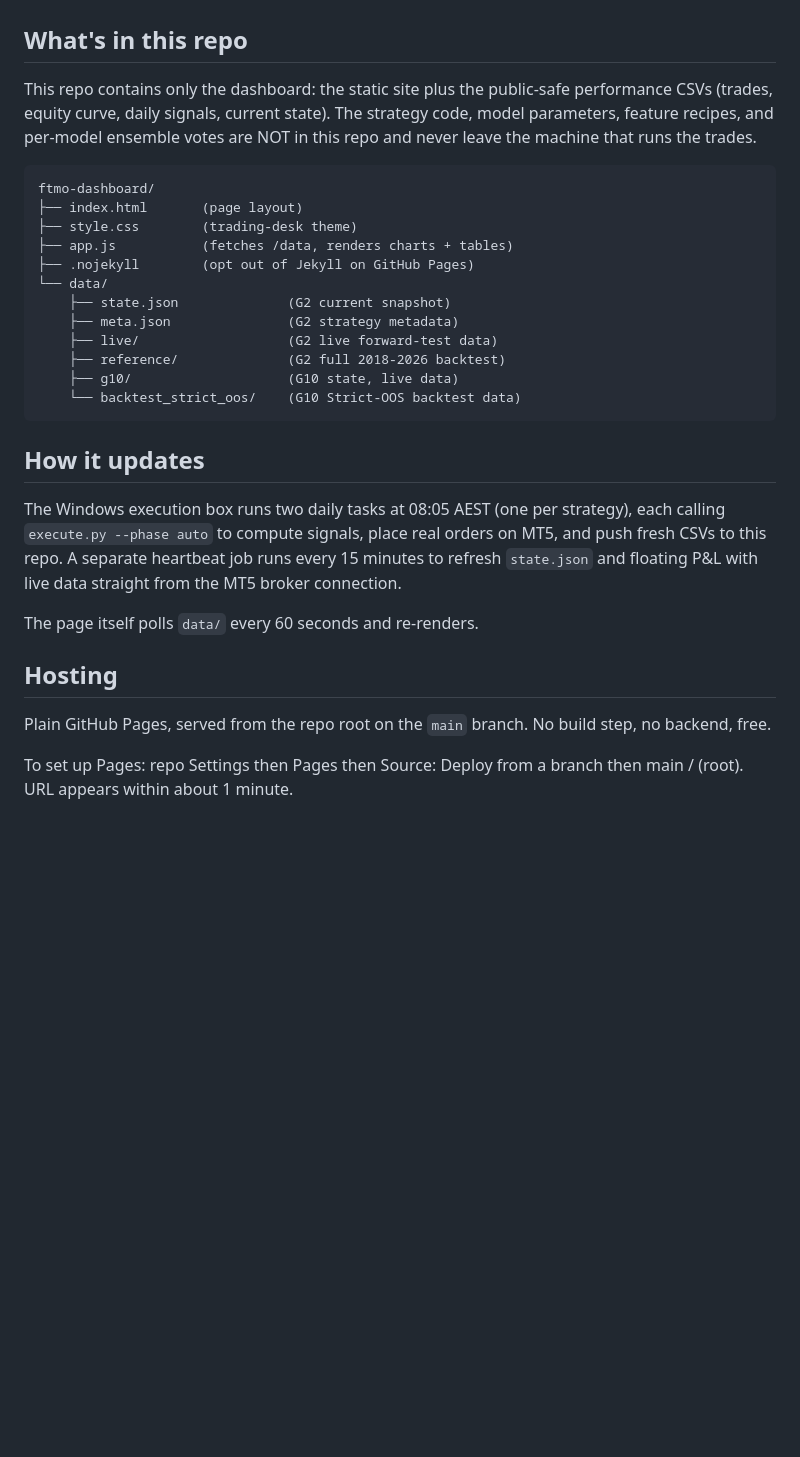
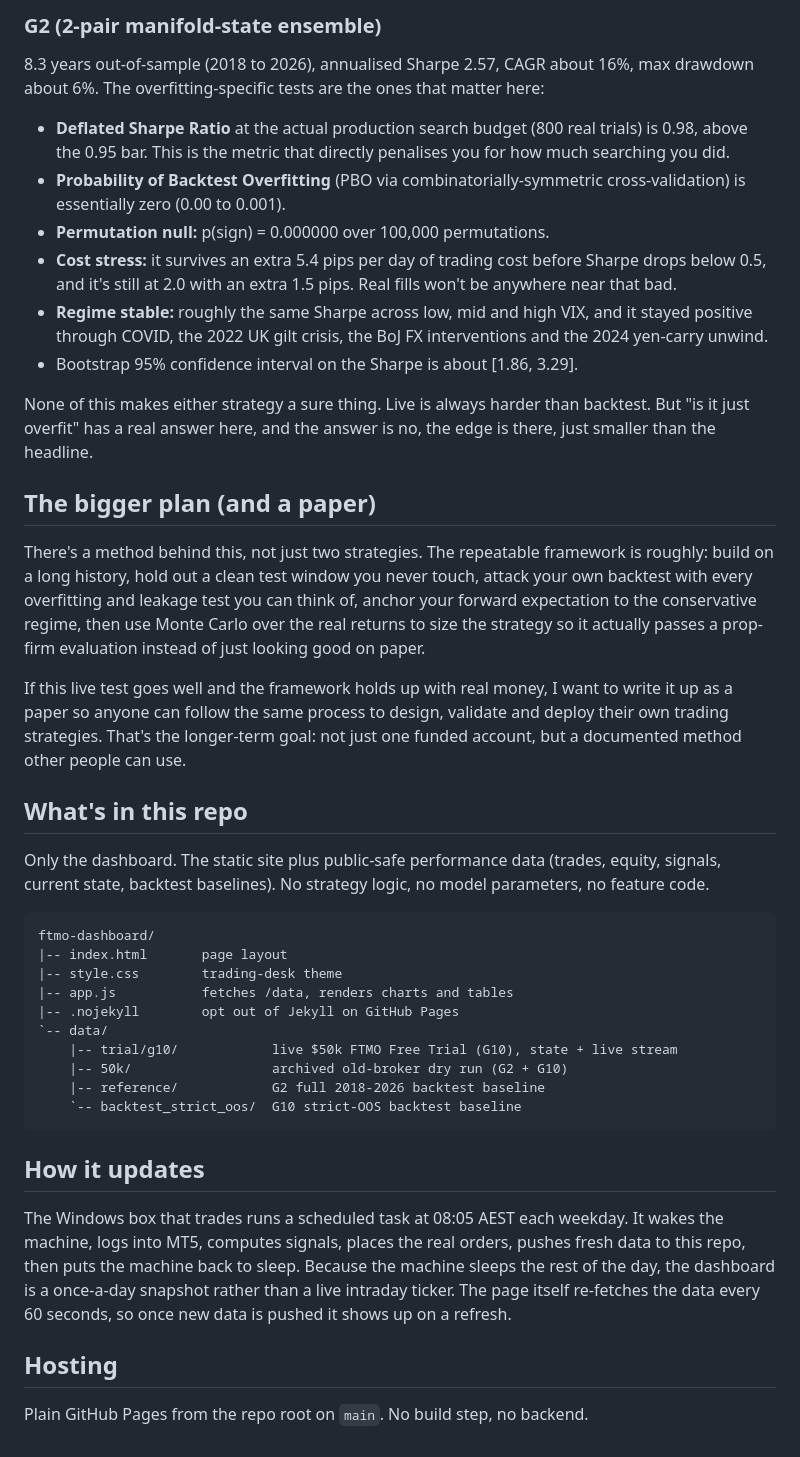
Before and after one commit to FrogAstronaut232/ftmo-dashboard, a Markdown page: README.md, the part around one of its changes. Drawn GitHub-style; blank space fills up the shorter version.

````diff
--- a/README.md
+++ b/README.md
@@ -35,40 +83,63 @@ on separate accounts (kinda suspicious of the G10 strategy might be future leaki
+### G2 (2-pair manifold-state ensemble)
+
+8.3 years out-of-sample (2018 to 2026), annualised Sharpe 2.57, CAGR about 16%, max drawdown
+about 6%. The overfitting-specific tests are the ones that matter here:
+
+- **Deflated Sharpe Ratio** at the actual production search budget (800 real trials) is 0.98,
+  above the 0.95 bar. This is the metric that directly penalises you for how much searching you
+  did.
+- **Probability of Backtest Overfitting** (PBO via combinatorially-symmetric cross-validation) is
+  essentially zero (0.00 to 0.001).
+- **Permutation null:** p(sign) = 0.000000 over 100,000 permutations.
+- **Cost stress:** it survives an extra 5.4 pips per day of trading cost before Sharpe drops below
+  0.5, and it's still at 2.0 with an extra 1.5 pips. Real fills won't be anywhere near that bad.
+- **Regime stable:** roughly the same Sharpe across low, mid and high VIX, and it stayed positive
+  through COVID, the 2022 UK gilt crisis, the BoJ FX interventions and the 2024 yen-carry unwind.
+- Bootstrap 95% confidence interval on the Sharpe is about [1.86, 3.29].
+
+None of this makes either strategy a sure thing. Live is always harder than backtest. But "is it
+just overfit" has a real answer here, and the answer is no, the edge is there, just smaller than
+the headline.
+
+## The bigger plan (and a paper)
+
+There's a method behind this, not just two strategies. The repeatable framework is roughly:
+build on a long history, hold out a clean test window you never touch, attack your own backtest
+with every overfitting and leakage test you can think of, anchor your forward expectation to the
+conservative regime, then use Monte Carlo over the real returns to size the strategy so it
+actually passes a prop-firm evaluation instead of just looking good on paper.
+
+If this live test goes well and the framework holds up with real money, I want to write it up
+as a paper so anyone can follow the same process to design, validate and deploy their own trading
+strategies. That's the longer-term goal: not just one funded account, but a documented method
+other people can use.
 
 ## What's in this repo
 
-This repo contains only the dashboard: the static site plus the public-safe
-performance CSVs (trades, equity curve, daily signals, current state). The
-strategy code, model parameters, feature recipes, and per-model ensemble
-votes are NOT in this repo and never leave the machine that runs the trades.
+Only the dashboard. The static site plus public-safe performance data (trades, equity, signals,
+current state, backtest baselines). No strategy logic, no model parameters, no feature code.
 
 ```
 ftmo-dashboard/
-├── index.html       (page layout)
-├── style.css        (trading-desk theme)
-├── app.js           (fetches /data, renders charts + tables)
-├── .nojekyll        (opt out of Jekyll on GitHub Pages)
-└── data/
-    ├── state.json              (G2 current snapshot)
-    ├── meta.json               (G2 strategy metadata)
-    ├── live/                   (G2 live forward-test data)
-    ├── reference/              (G2 full 2018-2026 backtest)
-    ├── g10/                    (G10 state, live data)
-    └── backtest_strict_oos/    (G10 Strict-OOS backtest data)
+|-- index.html       page layout
+|-- style.css        trading-desk theme
+|-- app.js           fetches /data, renders charts and tables
+|-- .nojekyll        opt out of Jekyll on GitHub Pages
+`-- data/
+    |-- trial/g10/            live $50k FTMO Free Trial (G10), state + live stream
+    |-- 50k/                  archived old-broker dry run (G2 + G10)
+    |-- reference/            G2 full 2018-2026 backtest baseline
+    `-- backtest_strict_oos/  G10 strict-OOS backtest baseline
 ```
 
 ## How it updates
 
-The Windows execution box runs two daily tasks at 08:05 AEST (one per
-strategy), each calling `execute.py --phase auto` to compute signals, place
-real orders on MT5, and push fresh CSVs to this repo. A separate heartbeat
-job runs every 15 minutes to refresh `state.json` and floating P&L with
-live data straight from the MT5 broker connection.
-
-The page itself polls `data/` every 60 seconds and re-renders.
+The Windows box that trades runs a scheduled task at 08:05 AEST each weekday. It wakes the
+machine, logs into MT5, computes signals, places the real orders, pushes fresh data to this repo,
+then puts the machine back to sleep. Because the machine sleeps the rest of the day, the dashboard
+is a once-a-day snapshot rather than a live intraday ticker. The page itself re-fetches the data
+every 60 seconds, so once new data is pushed it shows up on a refresh.
 
 ## Hosting
 
-Plain GitHub Pages, served from the repo root on the `main` branch. No
-build step, no backend, free.
-
-To set up Pages: repo Settings then Pages then Source: Deploy from a branch
-then main / (root). URL appears within about 1 minute.
+Plain GitHub Pages from the repo root on `main`. No build step, no backend.
````
Also changed, not shown: other parts of README.md (+72 -24 lines).
